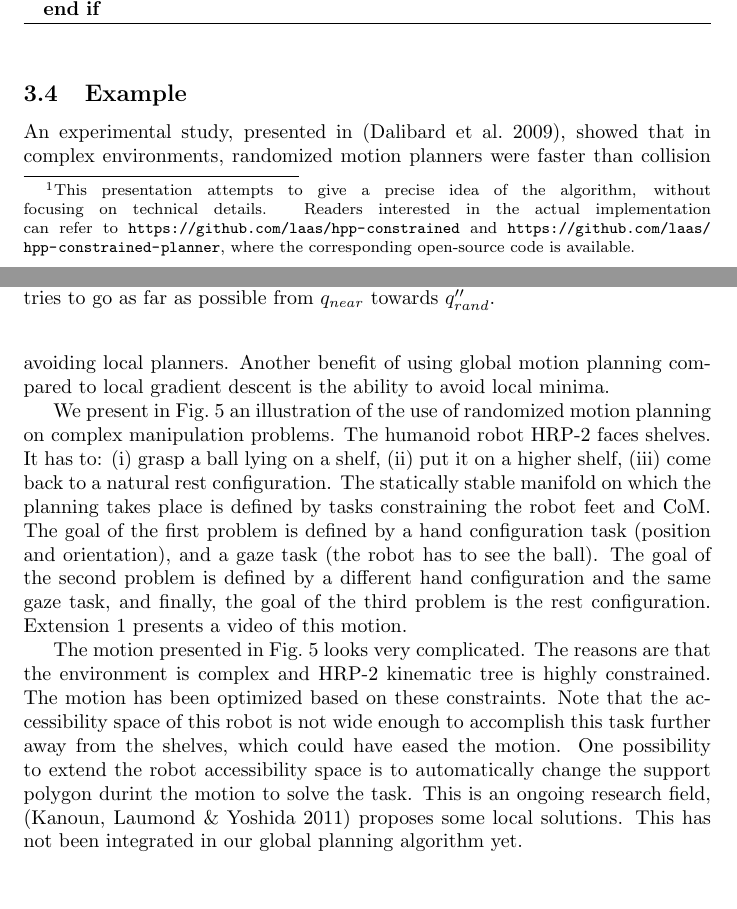
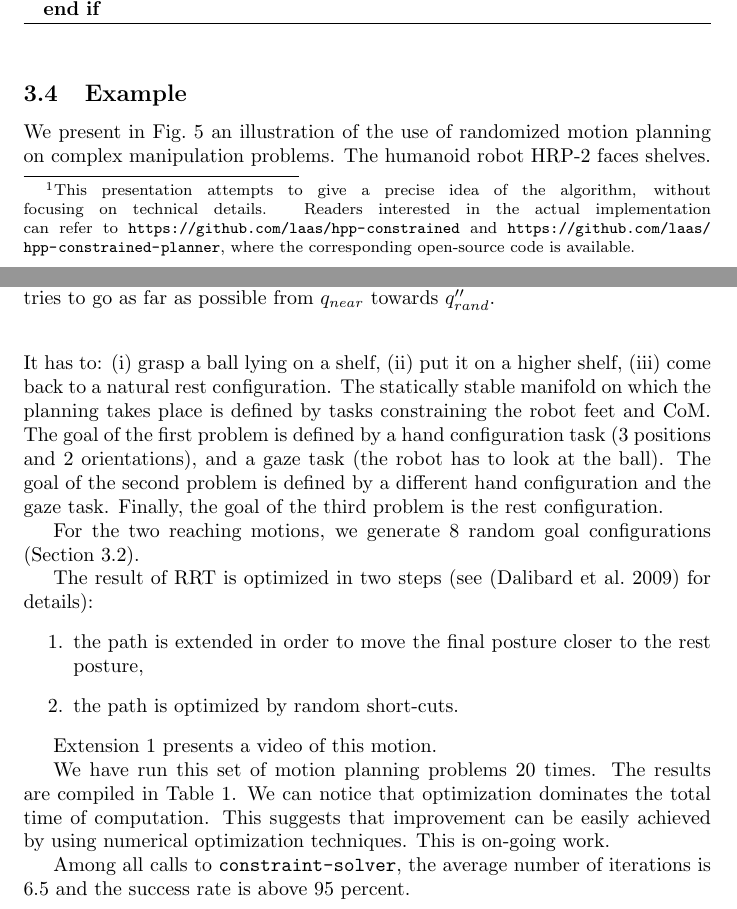
Before and after one commit to laas/12ijrr-ssc, a LaTeX paper (paper.tex): two parts of pages 8 and 9 of 25, joined at a grey line, cut so that both start at the same text, the shorter picture padded with empty space. Compiled offline with pdfLaTeX.

Commit message:
Add experimental results for grasping problem.

```diff
--- a/paper.tex
+++ b/paper.tex
@@ -565,25 +565,26 @@ are not very costly if the edge is close to the constrained manifold.
 
 \subsection{Example}
 
-An experimental study, presented in  \cite{dalibard09}, showed that
-in complex environments, randomized motion planners were faster than
-collision avoiding local planners. Another benefit of using global motion
-planning compared to local gradient descent is the ability to avoid local
-minima.
-
-
 We present in Fig.~\ref{fig:wb-shelves} an illustration of
 the use of randomized motion planning
 on complex manipulation problems. The humanoid robot HRP-2 faces shelves. It has to: (i) grasp
 a ball lying on a shelf, (ii) put it on a higher shelf, (iii) come back to a natural
 rest configuration. The statically stable manifold on which the planning takes place is
 defined by tasks constraining the robot feet and CoM. The goal of the first problem
-is defined by a hand configuration task (position and orientation), and a gaze task
-(the robot has to see the ball). The goal of the second problem is defined by a
-different hand configuration and the same gaze task,
-and finally, the goal of the third problem is the rest configuration.
+is defined by a hand configuration task (3 positions and 2 orientations), and a gaze task
+(the robot has to look at the ball). The goal of the second problem is defined by a
+different hand configuration and the gaze task.
+Finally, the goal of the third problem is the rest configuration.
+
+For the two reaching motions, we generate 8 random goal configurations (Section~\ref{sec:goal-sampling}).
+
+The result of RRT is optimized in two steps (see~\cite{dalibard09} for details):
+\begin{enumerate}
+\item the path is extended in order to move the final posture closer to the rest posture,
+\item the path is optimized by random short-cuts.
+\end{enumerate}
+
 Extension 1 presents a video of this motion.
-
 
 \begin{figure}[h]
 \centering
@@ -607,3 +608,4 @@ Extension 1 presents a video of this motion.
 \label{fig:wb-shelves}
 \end{figure}
 
+We have run this set of motion planning problems 20 times. The results are compiled in Table~\ref{table:reaching}. We can notice that optimization dominates the total time of computation. This suggests that improvement can be easily achieved by using numerical optimization techniques. This is on-going work.
@@ -610,15 +622,7 @@ Extension 1 presents a video of this motion.
+\label{table:reaching}
+\end{table}
 
-
-The motion presented in Fig.~\ref{fig:wb-shelves} looks very complicated.
-The reasons are that the environment is complex and HRP-2 kinematic tree is highly constrained.
-The motion has been optimized based on these constraints. Note that the
-accessibility space of this robot is not wide enough to accomplish this task further
-away from the shelves, which could have eased the motion. One possibility to extend the
-robot accessibility space is to automatically change the support polygon durint the motion to solve the task.
-This is an ongoing research field, \cite{OussamaKanoun06102010} proposes some
-local solutions. This has not been integrated in our global planning algorithm yet.
-
-
+Among all calls to \texttt{constraint-solver}, the average number of iterations is 6.5 and the success rate is above 95 percent.
 
 \section{From Statically Stable Paths to Dynamic Walk Trajectories}
 \label{sec:wb-step}
```
Also changed, not shown: paper.tex (12 more changed lines).
